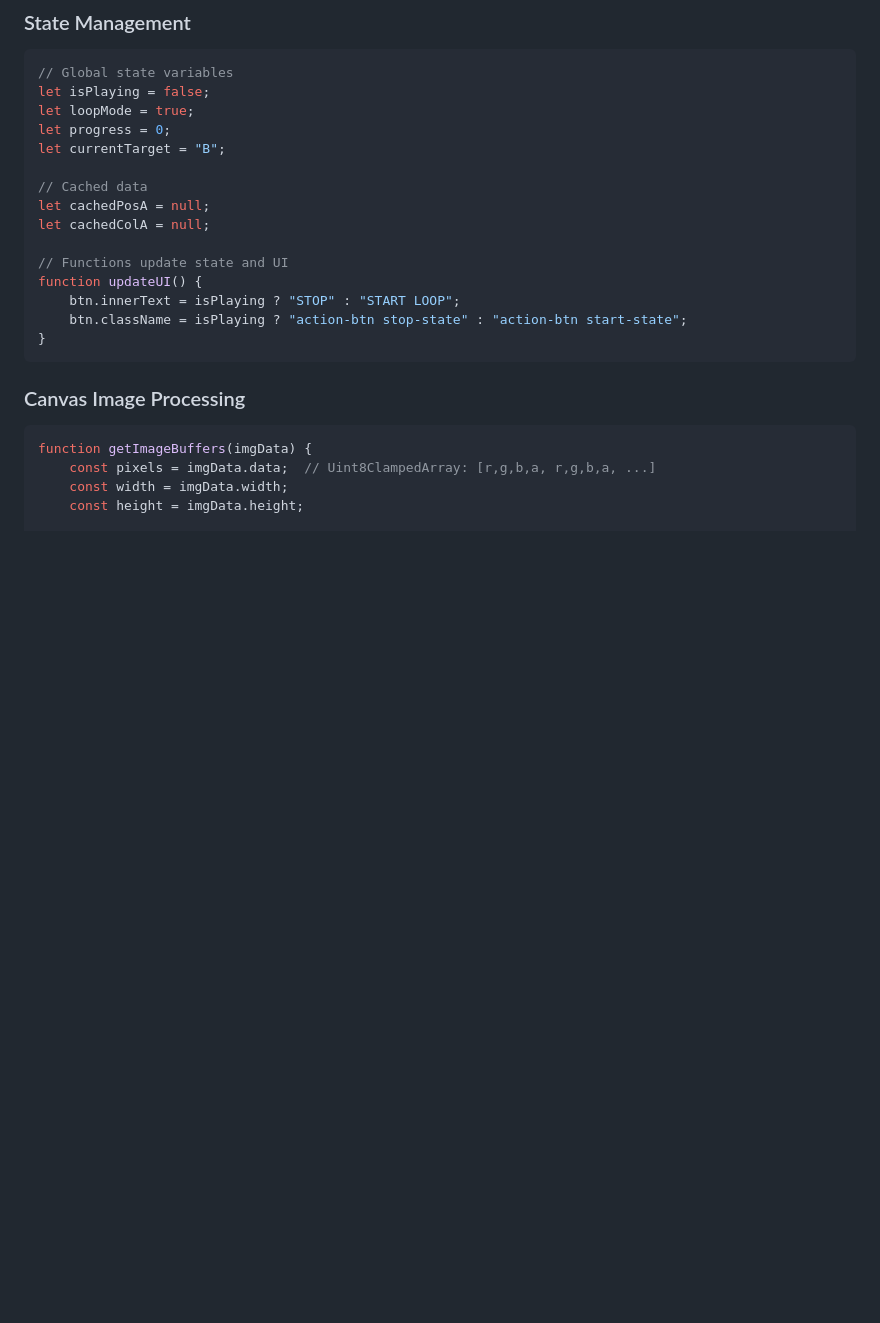
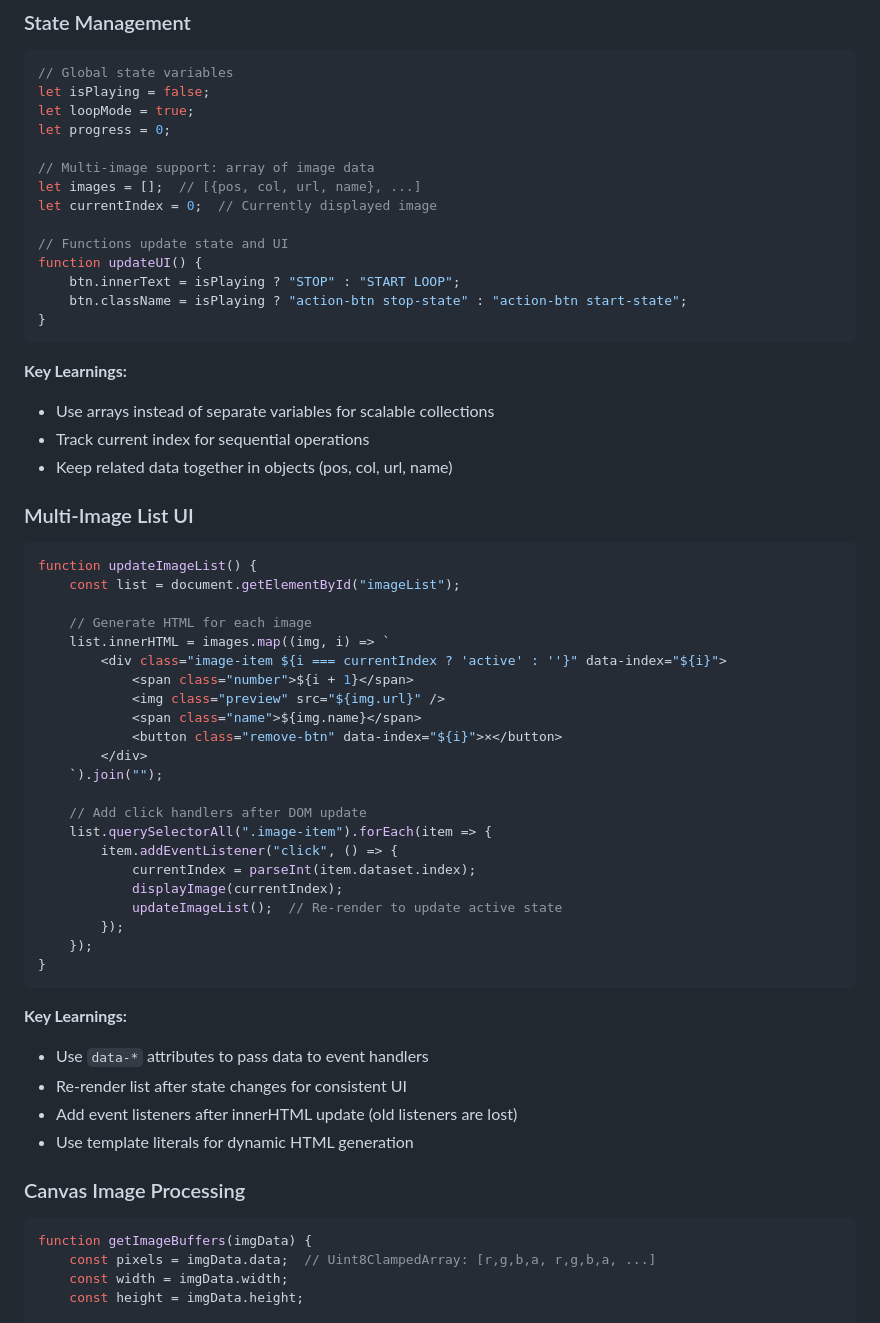
Before and after one commit to ocinpp/particle-morph-tool, a Markdown page: LEARN.md, the part around the change. Drawn GitHub-style; blank space fills up the shorter version.

````diff
--- a/LEARN.md
+++ b/LEARN.md
@@ -707,11 +707,10 @@ document.addEventListener("keydown", (e) => {
 let isPlaying = false;
 let loopMode = true;
 let progress = 0;
-let currentTarget = "B";
 
-// Cached data
-let cachedPosA = null;
-let cachedColA = null;
+// Multi-image support: array of image data
+let images = [];  // [{pos, col, url, name}, ...]
+let currentIndex = 0;  // Currently displayed image
 
 // Functions update state and UI
 function updateUI() {
@@ -719,6 +718,44 @@ function updateUI() {
     btn.className = isPlaying ? "action-btn stop-state" : "action-btn start-state";
 }
 ```
+
+**Key Learnings:**
+- Use arrays instead of separate variables for scalable collections
+- Track current index for sequential operations
+- Keep related data together in objects (pos, col, url, name)
+
+### Multi-Image List UI
+
+```javascript
+function updateImageList() {
+    const list = document.getElementById("imageList");
+
+    // Generate HTML for each image
+    list.innerHTML = images.map((img, i) => `
+        <div class="image-item ${i === currentIndex ? 'active' : ''}" data-index="${i}">
+            <span class="number">${i + 1}</span>
+            <img class="preview" src="${img.url}" />
+            <span class="name">${img.name}</span>
+            <button class="remove-btn" data-index="${i}">×</button>
+        </div>
+    `).join("");
+
+    // Add click handlers after DOM update
+    list.querySelectorAll(".image-item").forEach(item => {
+        item.addEventListener("click", () => {
+            currentIndex = parseInt(item.dataset.index);
+            displayImage(currentIndex);
+            updateImageList();  // Re-render to update active state
+        });
+    });
+}
+```
+
+**Key Learnings:**
+- Use `data-*` attributes to pass data to event handlers
+- Re-render list after state changes for consistent UI
+- Add event listeners after innerHTML update (old listeners are lost)
+- Use template literals for dynamic HTML generation
 
 ### Canvas Image Processing
 
````
Also changed, not shown: CLAUDE.md (+19 -10 lines), README.md (+20 -7 lines).
